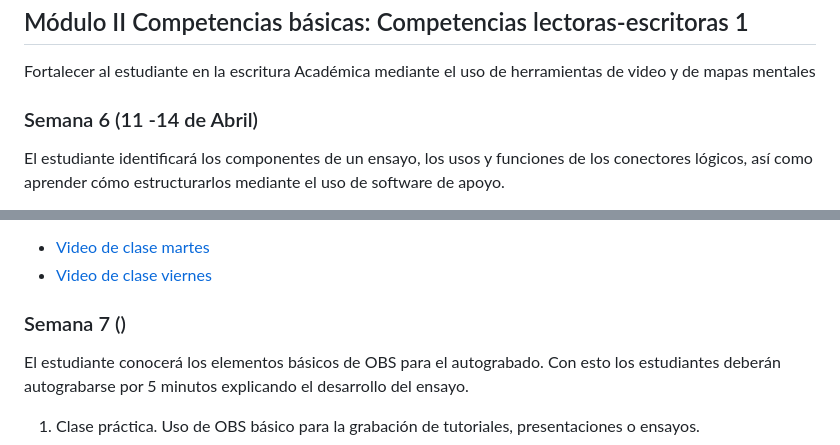
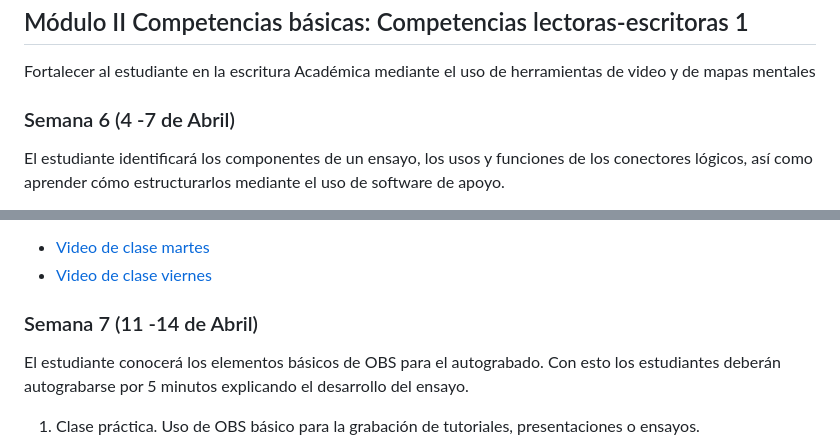
Before and after one commit to wamartinez/sacs, a Markdown page: README.md, 2 parts joined by grey strips. GitHub-like rendering.

```diff
--- a/README.md
+++ b/README.md
@@ -83,7 +83,7 @@ Gestión de la información bibiliográfica usando Zotero y Mendeley.
 
 Fortalecer al estudiante en la escritura Académica mediante el uso de herramientas de video y de mapas mentales
 
-### Semana 6 (11 -14 de Abril)
+### Semana 6 (4 -7 de Abril)
 
 El estudiante identificará los componentes de un ensayo, los usos y funciones de los conectores lógicos, así como aprender cómo estructurarlos mediante el uso de software de apoyo.
 
@@ -110,7 +110,7 @@ El estudiante deberá ir preparando un ensayo entre 1000 y 1500 palabras. Este e
    * [Video de clase martes](https://drive.google.com/file/d/1I3SFcgUOnmg8huN6dXAro2_YpCMKe8Uu/view?usp=share_link)
    * [Video de clase viernes](https://drive.google.com/file/d/1f2Po5FkUZc29729AGDhQxK744KL8AX-O/view?usp=share_link)
 
-### Semana 7 ()
+### Semana 7 (11 -14 de Abril)
 
 El estudiante conocerá los elementos básicos de OBS para el autograbado. Con esto los estudiantes deberán autograbarse por 5 minutos explicando el desarrollo del ensayo.
 
```
